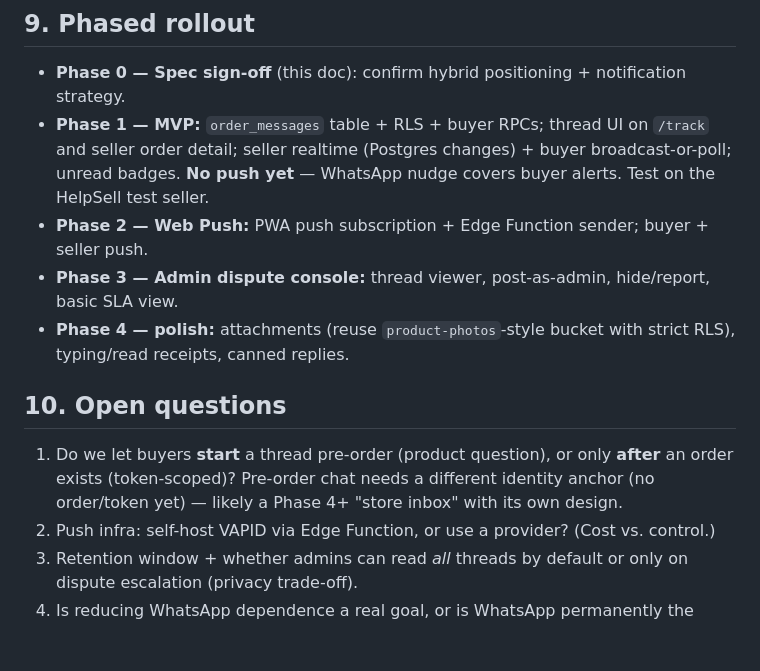
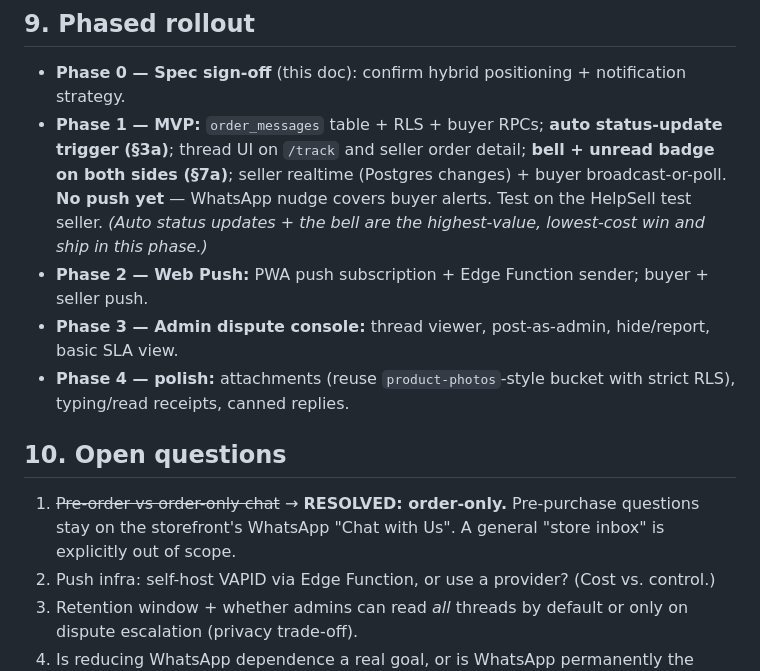
Before and after one commit to EhsanRiz/yebosell, a Markdown page: SPEC_internal_messaging.md, the part around one of its changes. Rendered like a GitHub page; blank space fills up the shorter version.

```diff
--- a/SPEC_internal_messaging.md
+++ b/SPEC_internal_messaging.md
@@ -132,13 +177,13 @@ Ranked by reliability; implement in this order:
 
 ## 9. Phased rollout
 - **Phase 0 — Spec sign-off** (this doc): confirm hybrid positioning + notification strategy.
-- **Phase 1 — MVP:** `order_messages` table + RLS + buyer RPCs; thread UI on `/track` and seller order detail; seller realtime (Postgres changes) + buyer broadcast-or-poll; unread badges. **No push yet** — WhatsApp nudge covers buyer alerts. Test on the HelpSell test seller.
+- **Phase 1 — MVP:** `order_messages` table + RLS + buyer RPCs; **auto status-update trigger (§3a)**; thread UI on `/track` and seller order detail; **bell + unread badge on both sides (§7a)**; seller realtime (Postgres changes) + buyer broadcast-or-poll. **No push yet** — WhatsApp nudge covers buyer alerts. Test on the HelpSell test seller. *(Auto status updates + the bell are the highest-value, lowest-cost win and ship in this phase.)*
 - **Phase 2 — Web Push:** PWA push subscription + Edge Function sender; buyer + seller push.
 - **Phase 3 — Admin dispute console:** thread viewer, post-as-admin, hide/report, basic SLA view.
 - **Phase 4 — polish:** attachments (reuse `product-photos`-style bucket with strict RLS), typing/read receipts, canned replies.
 
 ## 10. Open questions
-1. Do we let buyers **start** a thread pre-order (product question), or only **after** an order exists (token-scoped)? Pre-order chat needs a different identity anchor (no order/token yet) — likely a Phase 4+ "store inbox" with its own design.
+1. ~~Pre-order vs order-only chat~~ → **RESOLVED: order-only.** Pre-purchase questions stay on the storefront's WhatsApp "Chat with Us". A general "store inbox" is explicitly out of scope.
 2. Push infra: self-host VAPID via Edge Function, or use a provider? (Cost vs. control.)
 3. Retention window + whether admins can read *all* threads by default or only on dispute escalation (privacy trade-off).
 4. Is reducing WhatsApp dependence a real goal, or is WhatsApp permanently the buyer-notification backbone? (Affects how much to invest in push.)
```
Also changed, not shown: other parts of SPEC_internal_messaging.md (+47 -2 lines).
